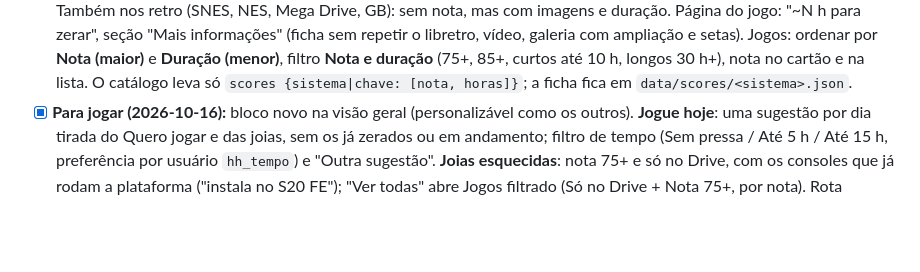
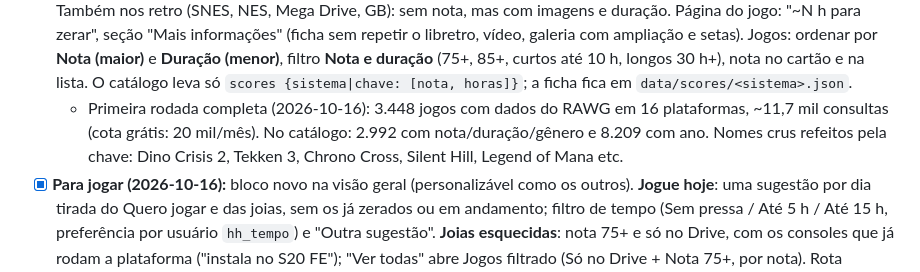
Before and after one commit to guconstantino/handheld-hub, a Markdown page: docs/ROADMAP.md, the part around the change. GitHub-like rendering; blank space fills up the shorter version.

Commit message:
docs(roadmap): números da primeira rodada completa do RAWG
Co-Authored-By: Claude Opus 5.5 <noreply@anthropic.com>

```diff
--- a/docs/ROADMAP.md
+++ b/docs/ROADMAP.md
@@ -59,6 +59,7 @@ Handoff completo (portal + console) em `s20fe-gamesirx5lite/docs/STATE.md`, seç
 - [x] **Capas, cauda longa (2026-10-16):** passada por semelhança de nome (corte 0,9, números arábicos e romanos iguais) e eShop para os jogos novos do Switch. Restam ~500 sem capa (PAL alemães do Atari 2600, protótipos, homebrew, ports caseiros de Switch).
 - [x] **Nota do Metacritic (2026-10-16):** `scripts/rawg_scores.py` pela API do RAWG (chave `RAWG_API_KEY` no `.env`; não raspa o Metacritic). Só plataformas da era do Metacritic (PS1/PS2/PSP, GBA/GBC, DS/3DS, GameCube, Wii, Switch, N64, Dreamcast): 320 jogos com nota de 2.439. Selo na página do jogo (cores do Metacritic, contraste conferido, link "via RAWG" pedido nos termos); ano do RAWG quando falta ficha no libretro. Roda na varredura das 5h (cache em `data/rawg-cache.json`, só consulta jogos novos). Ressalva: quando o RAWG não tem a nota da plataforma, usa a nota geral do jogo.
 - [x] **Tudo do RAWG (2026-10-16):** além da nota, `rawg_scores.py` traz horas para zerar, gêneros (em pt-BR), desenvolvedora, publicadora, classificação ESRB, até 8 screenshots e o trailer (só jogos com nota, para poupar cota). Também nos retro (SNES, NES, Mega Drive, GB): sem nota, mas com imagens e duração. Página do jogo: "~N h para zerar", seção "Mais informações" (ficha sem repetir o libretro, vídeo, galeria com ampliação e setas). Jogos: ordenar por **Nota (maior)** e **Duração (menor)**, filtro **Nota e duração** (75+, 85+, curtos até 10 h, longos 30 h+), nota no cartão e na lista. O catálogo leva só `scores {sistema|chave: [nota, horas]}`; a ficha fica em `data/scores/<sistema>.json`.
+  - Primeira rodada completa (2026-10-16): 3.448 jogos com dados do RAWG em 16 plataformas, ~11,7 mil consultas (cota grátis: 20 mil/mês). No catálogo: 2.992 com nota/duração/gênero e 8.209 com ano. Nomes crus refeitos pela chave: Dino Crisis 2, Tekken 3, Chrono Cross, Silent Hill, Legend of Mana etc.
 - [x] **Para jogar (2026-10-16):** bloco novo na visão geral (personalizável como os outros). **Jogue hoje**: uma sugestão por dia tirada do Quero jogar e das joias, sem os já zerados ou em andamento; filtro de tempo (Sem pressa / Até 5 h / Até 15 h, preferência por usuário `hh_tempo`) e "Outra sugestão". **Joias esquecidas**: nota 75+ e só no Drive, com os consoles que já rodam a plataforma ("instala no S20 FE"); "Ver todas" abre Jogos filtrado (Só no Drive + Nota 75+, por nota). Rota `/api/gems` no `hh-api.js`. Pensado para os sobrinhos: listas e tempo são de cada pessoa; as joias são do acervo.
 - [x] **Prêmios do RetroAchievements (2026-10-16):** `API_GetUserAwards` no `src/ra.js` (masterizado, completado, zerado hardcore/softcore; prêmios de site/evento ficam de fora). Bloco do RA mostra a vitrine (aro dourado = masterizado, prata = zerado) ou, sem prêmio ainda, os 3 jogos mais perto de 100%. Página do jogo: selo do prêmio e "Marcar como Zerei" quando o RA diz que zerou e a lista pessoal ainda não. Cada pessoa vê os próprios prêmios (conta do RA em Configurações).
 - [x] **Nomes oficiais (2026-10-16):** `catalog.py` usa o nome do RAWG quando o do arquivo é cru ("dino_crisis_2", "Battletoads _ Double Dragon", "SUPER MARIO ODYSSEY"); o arquivo continua em `rom`. `rawg_scores.py` busca nome cru pela chave normalizada. Scanner e catálogo ignoram `.bak/.tmp/.log` (o `miyoogamelist.xml.bak` aparecia como jogo em 8 plataformas).
```
